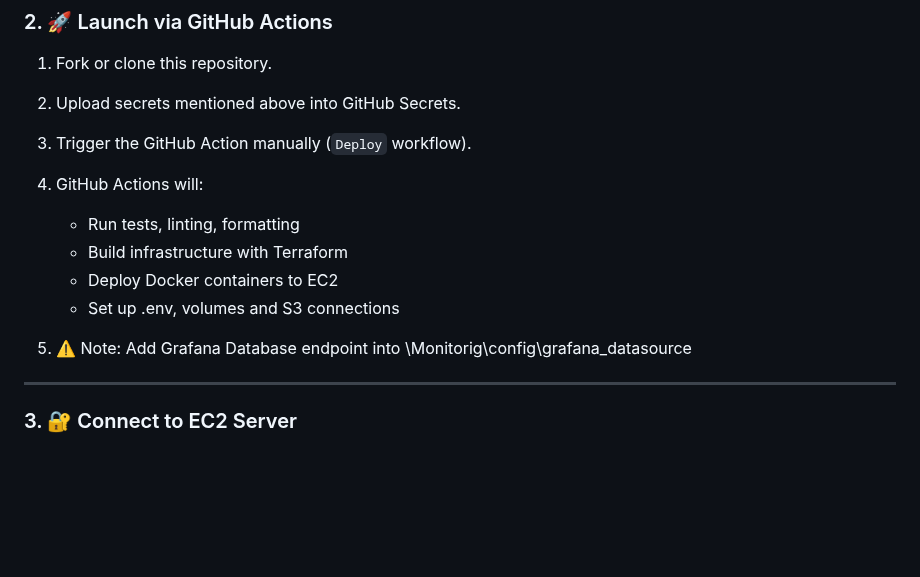
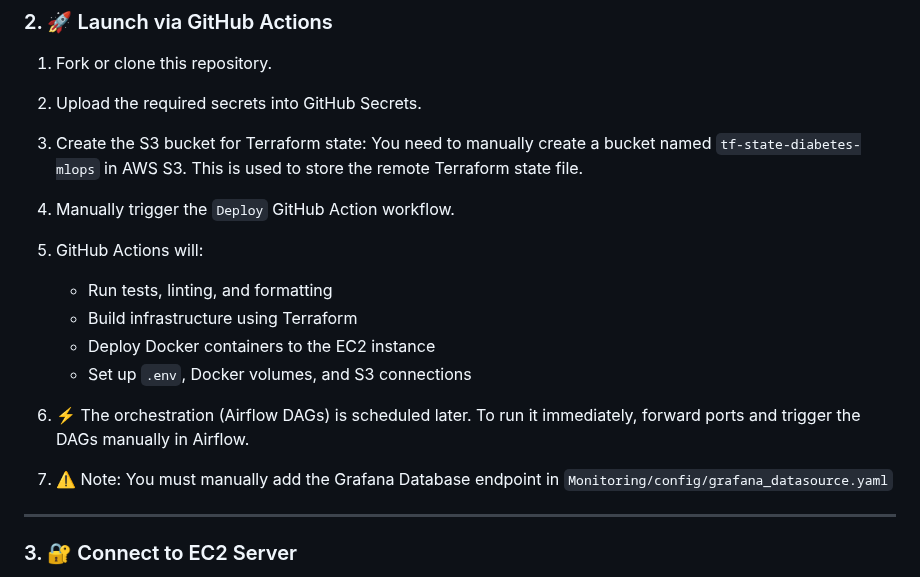
Before and after one commit to DavidILLX/diabetes_mlops, a Markdown page: README.md, the part around the change. Rendered like a GitHub page; blank space fills up the shorter version.

Commit message:
Updating README [skip CI]

```diff
--- a/README.md
+++ b/README.md
@@ -85,16 +85,23 @@ ssh-keygen -t rsa -b 4096 -f ~/.ssh/mlops
 ### 2. 🚀 Launch via GitHub Actions
 
 1. Fork or clone this repository.
-2. Upload secrets mentioned above into GitHub Secrets.
-3. Trigger the GitHub Action manually (`Deploy` workflow).
-4. GitHub Actions will:
+2. Upload the required secrets into GitHub Secrets.
+3. Create the S3 bucket for Terraform state:
+   You need to manually create a bucket named `tf-state-diabetes-mlops` in AWS S3.
+   This is used to store the remote Terraform state file.
+4. Manually trigger the `Deploy` GitHub Action workflow.
+5. GitHub Actions will:
 
-   * Run tests, linting, formatting
-   * Build infrastructure with Terraform
-   * Deploy Docker containers to EC2
-   * Set up .env, volumes and S3 connections
+   * Run tests, linting, and formatting
+   * Build infrastructure using Terraform
+   * Deploy Docker containers to the EC2 instance
+   * Set up `.env`, Docker volumes, and S3 connections
 
-5. ⚠️ Note: Add Grafana Database endpoint into \Monitorig\config\grafana_datasource
+6. ⚡ The orchestration (Airflow DAGs) is scheduled later.
+   To run it immediately, forward ports and trigger the DAGs manually in Airflow.
+
+7. ⚠️ Note: You must manually add the Grafana Database endpoint in
+   `Monitoring/config/grafana_datasource.yaml`
 ---
 
 ### 3. 🔐 Connect to EC2 Server
```
